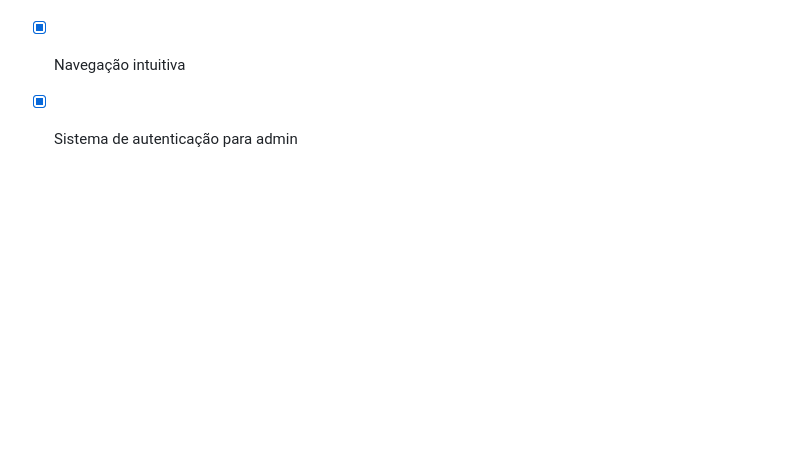
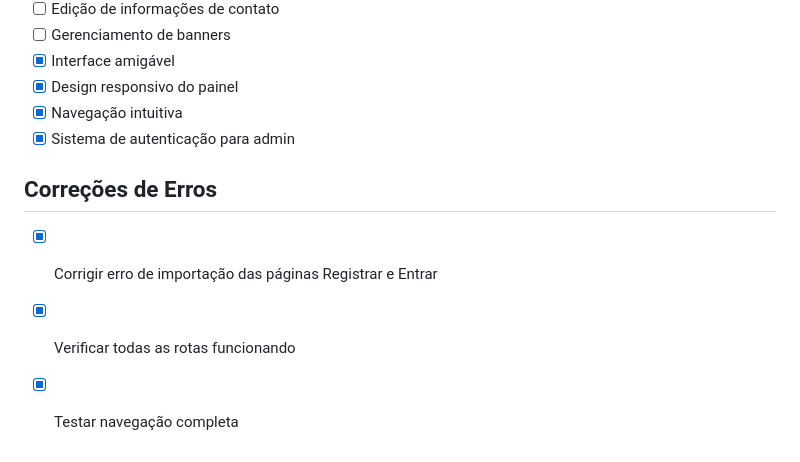
Before and after one commit to revisaosegura/copartbr, a Markdown page: todo.md, the part around the change. GitHub-like rendering; blank space fills up the shorter version.

Commit message:
Checkpoint: Erros de importação corrigidos. Site funcionando perfeitamente com todas as páginas navegáveis, painel administrativo operacional, dados simulados atualizando automaticamente, widget WhatsApp, contatos personalizados e design responsivo completo.

```diff
--- a/todo.md
+++ b/todo.md
@@ -103,3 +103,8 @@
 - [x] Design responsivo do painel
 - [x] Navegação intuitiva
 - [x] Sistema de autenticação para admin
+
+## Correções de Erros
+- [x] Corrigir erro de importação das páginas Registrar e Entrar
+- [x] Verificar todas as rotas funcionando
+- [x] Testar navegação completa
```
